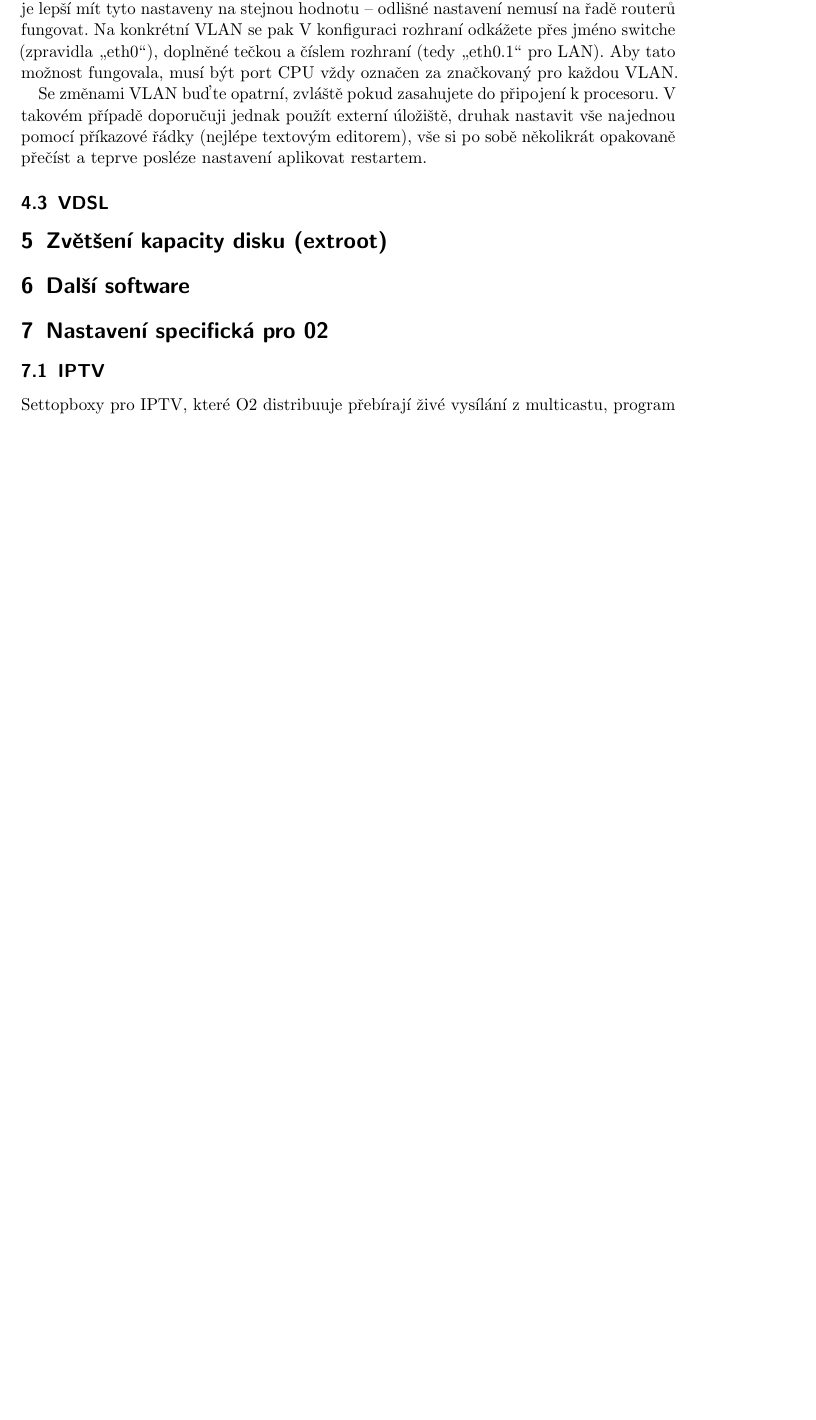
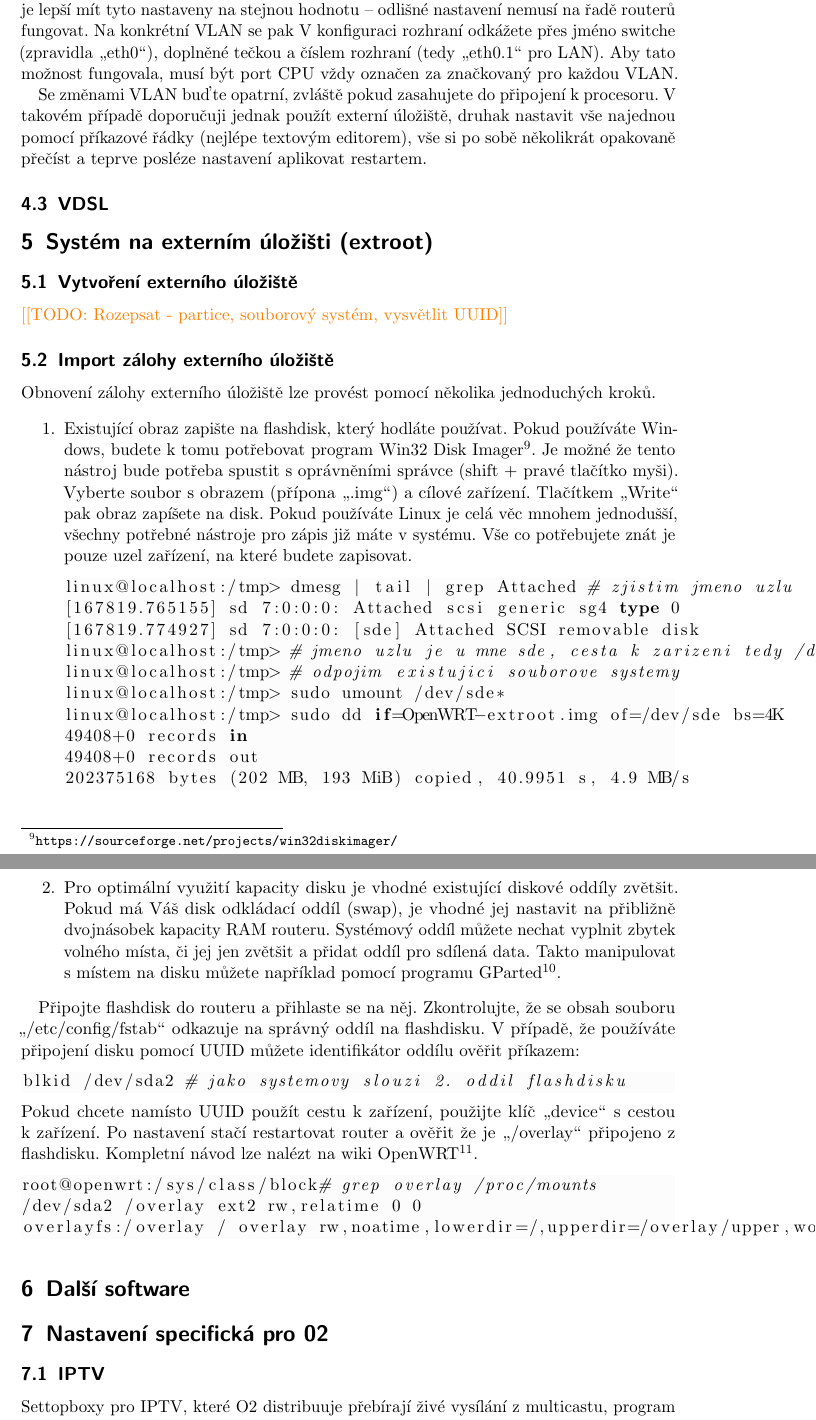
Before and after one commit to xrucka/OpenWRT-handbook-cs, a LaTeX document (src/navod.tex, which reads src/extroot.tex): part of page 7 of 11 before the commit and two parts of pages 7 and 8 of 13 after it, the two joined at a grey line, cut so that both start at the same text, the shorter picture padded with empty space. The pictures show the PDF file navod.pdf that the author committed with the source.

Commit message:
Extroot restore

```diff
--- a/src/extroot.tex
+++ b/src/extroot.tex
@@ -1 +1,18 @@
-\section{Zvětšení kapacity disku (extroot)}
+\section{Systém na externím úložišti (extroot)}
+\subsection{Vytvoření externího úložiště}
+\todo{Rozepsat - partice, souborový systém, vysvětlit UUID}
+
+\subsection{Import zálohy externího úložiště}
+Obnovení zálohy externího úložiště lze provést pomocí několika jednoduchých
+kroků.
+\begin{enumerate}
+\item Existující obraz zapište na flashdisk, který hodláte používat.
+Pokud používáte Windows, budete k tomu potřebovat program Win32 Disk
+Imager\footnote{\url{https://sourceforge.net/projects/win32diskimager/}}.
+Je možné že tento nástroj bude potřeba spustit s oprávněními správce
+(shift + pravé tlačítko myši). Vyberte soubor s obrazem (přípona \uv{.img})
+a cílové zařízení. Tlačítkem \uv{Write} pak obraz zapíšete na disk. Pokud
+používáte Linux je celá věc mnohem jednodušší, všechny potřebné nástroje
+pro zápis již máte v systému. Vše co potřebujete znát je pouze uzel zařízení,
+na které budete zapisovat.
+\begin{lstlisting}[language=sh]
@@ -1,0 +24 @@
+linux@localhost:/tmp> sudo umount /dev/sde*
@@ -1,0 +29,22 @@
+\end{lstlisting}
+\item Pro optimální využití kapacity disku je vhodné existující diskové
+oddíly zvětšit. Pokud má Váš disk odkládací oddíl (swap), je vhodné jej
+nastavit na přibližně dvojnásobek kapacity RAM routeru. Systémový oddíl
+můžete nechat vyplnit zbytek volného místa, či jej jen zvětšit a přidat
+oddíl pro sdílená data. Takto manipulovat s místem na disku můžete například
+pomocí programu GParted\footnote{\url{https://sourceforge.net/projects/gparted/},
+Dodáván i formou bootovatelného obrazu.}.
+\end{enumerate}
+
+Připojte flashdisk do routeru a přihlaste se na něj. Zkontrolujte, že se
+obsah souboru \uv{/etc/config/fstab} odkazuje na správný oddíl na flashdisku.
+V případě, že používáte připojení disku pomocí \gls{uuid} můžete identifikátor
+oddílu ověřit příkazem:
+\begin{lstlisting}[language=sh]
+blkid /dev/sda2 # jako systemovy slouzi 2. oddil flashdisku
+\end{lstlisting}
+Pokud chcete namísto \gls{uuid} použít cestu k zařízení, použijte klíč
+\uv{device} s cestou k zařízení. Po nastavení stačí restartovat router a
+ověřit že je \uv{/overlay} připojeno z flashdisku. Kompletní návod lze
+nalézt na wiki \gls{openwrt}\footnote{\url{https://wiki.openwrt.org/doc/howto/extroot}}.
+\begin{lstlisting}[language=sh]
```
Also changed, not shown: src/zkratky.tex (+5 -0 lines), navod.pdf, src/extroot.tex (13 more changed lines).
